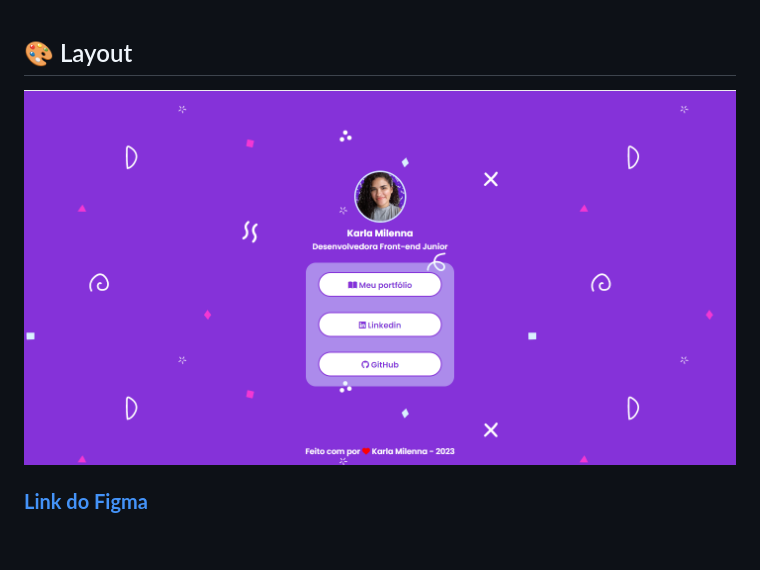
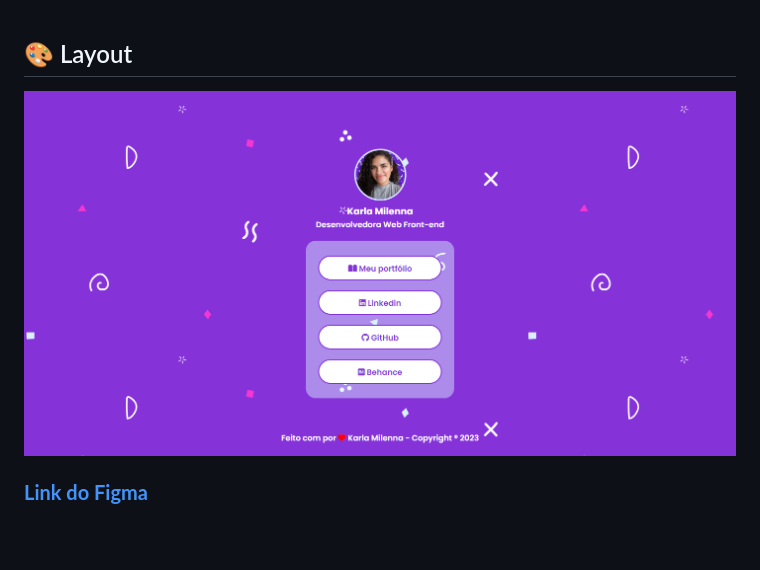
Before and after one commit to kamilenna/my-links, a Markdown page: README.md, the part around the change. GitHub-like rendering; pictures changed too: assets/layout.png (deleted), assets/screencapture.png (added).

Commit message:
Ajustes no background, adicionando meta tags e ajustes no README

```diff
--- a/README.md
+++ b/README.md
@@ -13,7 +13,7 @@
 <br>
 
 <h2>🎨 Layout</h2>
-<img src="assets/layout.png"/>
+<img src="assets/screencapture.png"/>
 <h3><strong><a href="https://www.figma.com/file/zlWwQ7mD2VjmFFEVJ3JSfy/dev-links?node-id=0%3A1&t=9THyzI6IRbPWVJ2d-1" target="_blank">Link do Figma</a></strong></h3>
 
 <br>
```
Also changed, not shown: 2 other files.
